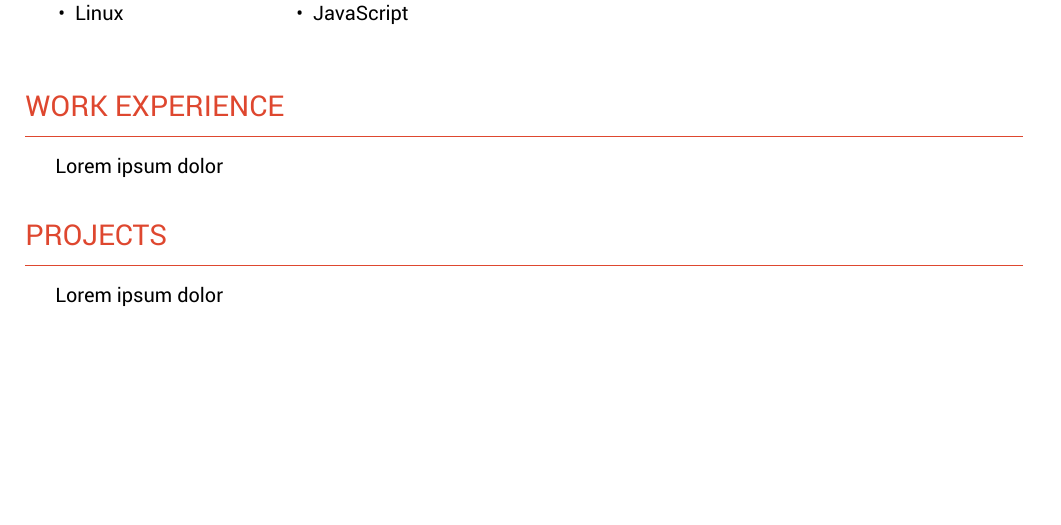
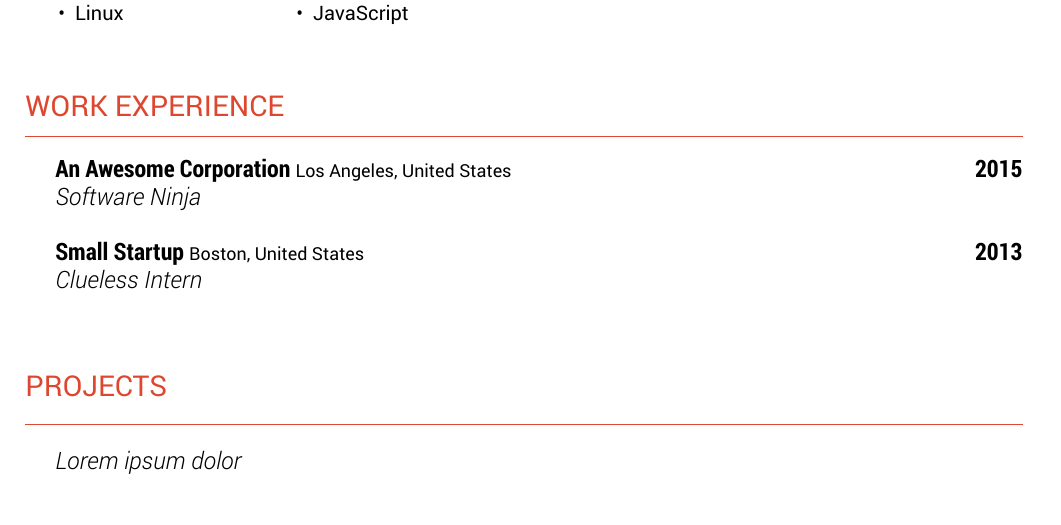
Before and after one commit to mohitncode/debonaircv, a LaTeX CV (resume.tex): part of the page before the commit and part of page 1 of 2 after it, cut so that both start at the same text, the shorter picture padded with empty space. Compiled offline with XeLaTeX.

Commit message:
Added command and data for "Work" section

```diff
--- a/resume.tex
+++ b/resume.tex
@@ -30,12 +30,25 @@
     \end{multicols}
 
 
+  % Work section
   \CVSection{Work Experience}
-  Lorem ipsum dolor
+
+    \Work
+    {An Awesome Corporation}
+    {Software Ninja}
+    {Los Angeles, United States}
+    {2015}
+
+    \Work
+    {Small Startup}
+    {Clueless Intern}
+    {Boston, United States}
+    {2013}
+
+  % Education section
 
   \CVSection{Projects}
   Lorem ipsum dolor
-
 
   % Education section
   \CVSection{Education}
```
Also changed, not shown: custom-resume.cls (+11 -5 lines).
